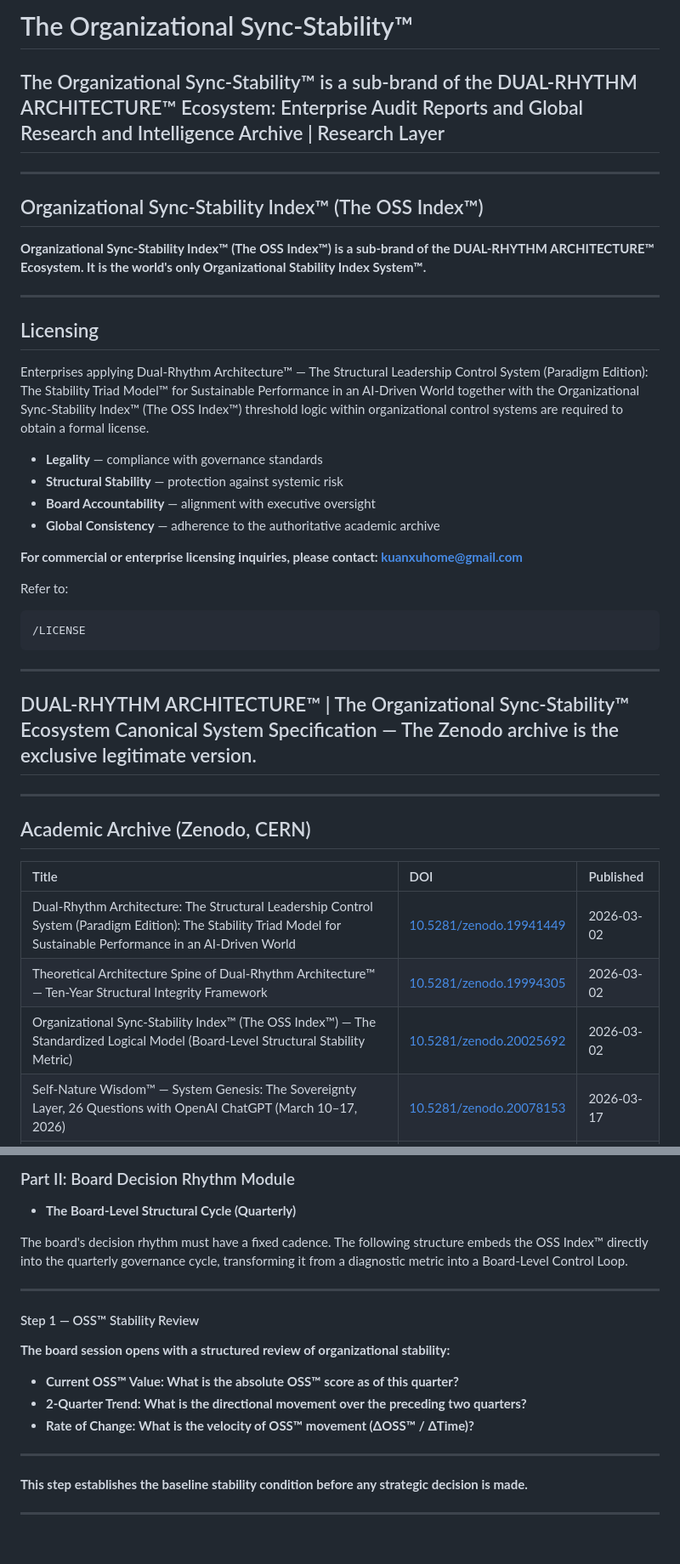
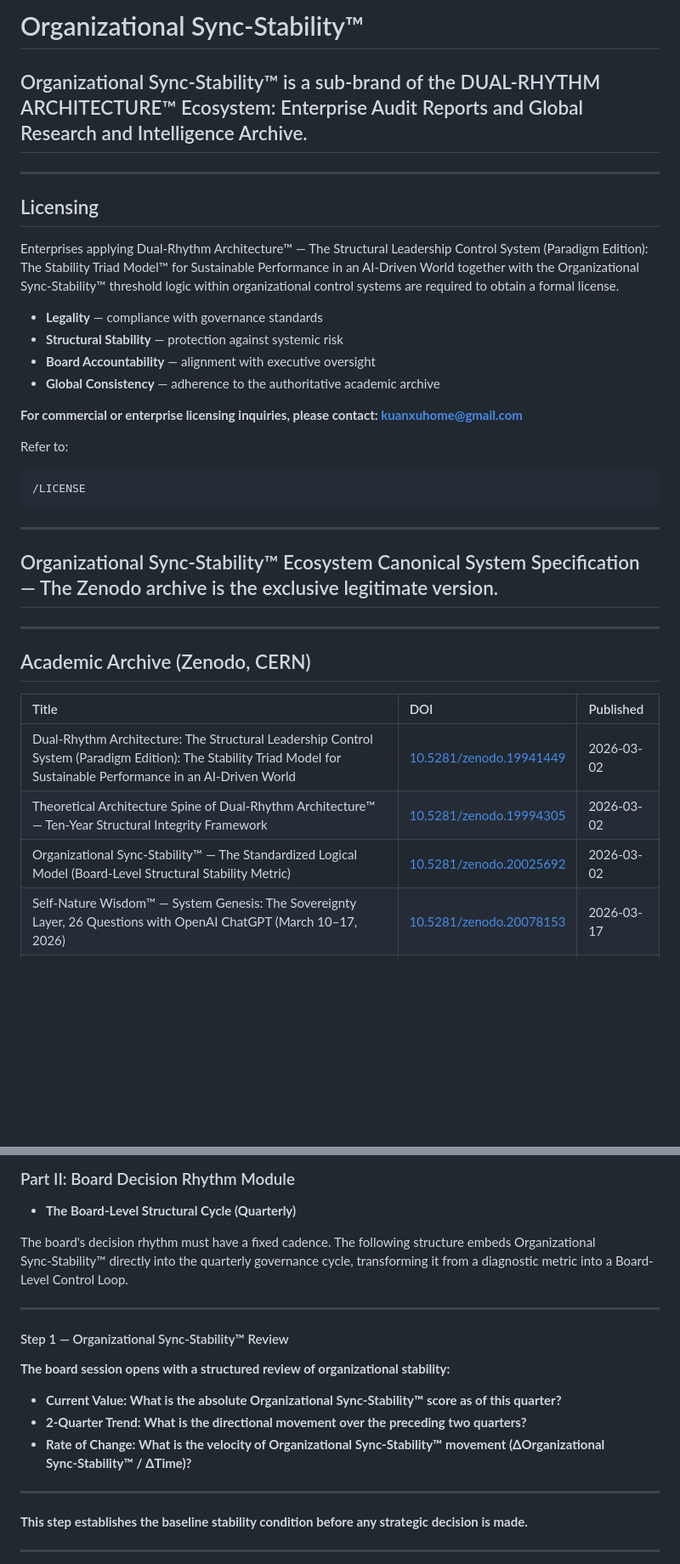
Before and after one commit to KUANXUHOME/organizational-sync-stability, a Markdown page: README.md, 2 parts joined by grey strips. Shown at 85% size. Rendered like a GitHub page; blank space fills up the shorter version.

```diff
--- a/README.md
+++ b/README.md
@@ -1,18 +1,12 @@
-# The Organizational Sync‑Stability™
+# Organizational Sync‑Stability™
 
-## The Organizational Sync‑Stability™ is a sub‑brand of the DUAL‑RHYTHM ARCHITECTURE™ Ecosystem: Enterprise Audit Reports and Global Research and Intelligence Archive | Research Layer
-
----
-
-## Organizational Sync-Stability Index™ (The OSS Index™)
-
-**Organizational Sync‑Stability Index™ (The OSS Index™) is a sub‑brand of the DUAL‑RHYTHM ARCHITECTURE™ Ecosystem. It is the world's only Organizational Stability Index System™.**
+## Organizational Sync‑Stability™ is a sub‑brand of the DUAL‑RHYTHM ARCHITECTURE™ Ecosystem: Enterprise Audit Reports and Global Research and Intelligence Archive.
 
 ---
 
 ## Licensing
 
-Enterprises applying Dual‑Rhythm Architecture™ — The Structural Leadership Control System (Paradigm Edition): The Stability Triad Model™ for Sustainable Performance in an AI‑Driven World together with the Organizational Sync‑Stability Index™  (The OSS Index™) threshold logic within organizational control systems are required to obtain a formal license.
+Enterprises applying Dual‑Rhythm Architecture™ — The Structural Leadership Control System (Paradigm Edition): The Stability Triad Model™ for Sustainable Performance in an AI‑Driven World together with the Organizational Sync‑Stability™ threshold logic within organizational control systems are required to obtain a formal license.
 
 - **Legality** — compliance with governance standards
 - **Structural Stability** — protection against systemic risk
@@ -30,7 +24,7 @@ Refer to:
 
 ---
 
-## DUAL‑RHYTHM ARCHITECTURE™ | The Organizational Sync‑Stability™ Ecosystem Canonical System Specification — The Zenodo archive is the exclusive legitimate version.
+## Organizational Sync‑Stability™ Ecosystem Canonical System Specification — The Zenodo archive is the exclusive legitimate version.
 
 ---
 
@@ -40,7 +34,7 @@ Refer to:
 | :--- | :--- | :--- |
 | Dual‑Rhythm Architecture: The Structural Leadership Control System (Paradigm Edition): The Stability Triad Model for Sustainable Performance in an AI‑Driven World | [10.5281/zenodo.19941449](https://zenodo.org/records/19941449) | 2026-03-02 |
 | Theoretical Architecture Spine of Dual-Rhythm Architecture™ — Ten-Year Structural Integrity Framework | [10.5281/zenodo.19994305](https://zenodo.org/records/19994305) | 2026-03-02 |
-| Organizational Sync‑Stability Index™ (The OSS Index™) — The Standardized Logical Model (Board-Level Structural Stability Metric) | [10.5281/zenodo.20025692](https://zenodo.org/records/20025692) | 2026-03-02 |
+| Organizational Sync‑Stability™ — The Standardized Logical Model (Board-Level Structural Stability Metric) | [10.5281/zenodo.20025692](https://zenodo.org/records/20025692) | 2026-03-02 |
 | Self-Nature Wisdom™ — System Genesis: The Sovereignty Layer, 26 Questions with OpenAI ChatGPT (March 10–17, 2026) | [10.5281/zenodo.20078153](https://zenodo.org/records/20078153) | 2026-03-17 |
 | Dual-Rhythm Architecture™ — A Management Operating System for Organizational Rhythm Governance: Governing Resonance and Sync-Stability™ in an AI-Accelerated World | [10.5281/zenodo.20301008](https://zenodo.org/records/20301008) | 2026-03-02 |
 
@@ -384,17 +380,18 @@ Structural Leadership replaces Output Leadership.
 
 * **The Board-Level Structural Cycle (Quarterly)**
 
-The board's decision rhythm must have a fixed cadence. The following structure embeds the OSS Index™ directly into the quarterly governance cycle, transforming it from a diagnostic metric into a Board-Level Control Loop.
+The board's decision rhythm must have a fixed cadence. The following structure embeds Organizational Sync‑Stability™ directly into the quarterly governance cycle, transforming it from a diagnostic metric into a Board-Level Control Loop.
 
 ---
 
-#### Step 1 — OSS™ Stability Review
+#### Step 1 — Organizational Sync‑Stability™ Review
 
 **The board session opens with a structured review of organizational stability:**
 
-* **Current OSS™ Value: What is the absolute OSS™ score as of this quarter?**
+* **Current
+ Value: What is the absolute Organizational Sync‑Stability™ score as of this quarter?**
 * **2-Quarter Trend: What is the directional movement over the preceding two quarters?**
-* **Rate of Change: What is the velocity of OSS™ movement (ΔOSS™ / ΔTime)?**
+* **Rate of Change: What is the velocity of Organizational Sync‑Stability™ movement (ΔOrganizational Sync‑Stability™ / ΔTime)?**
 
 ---
 
```
Also changed, not shown: other parts of README.md (+35 -39 lines).
